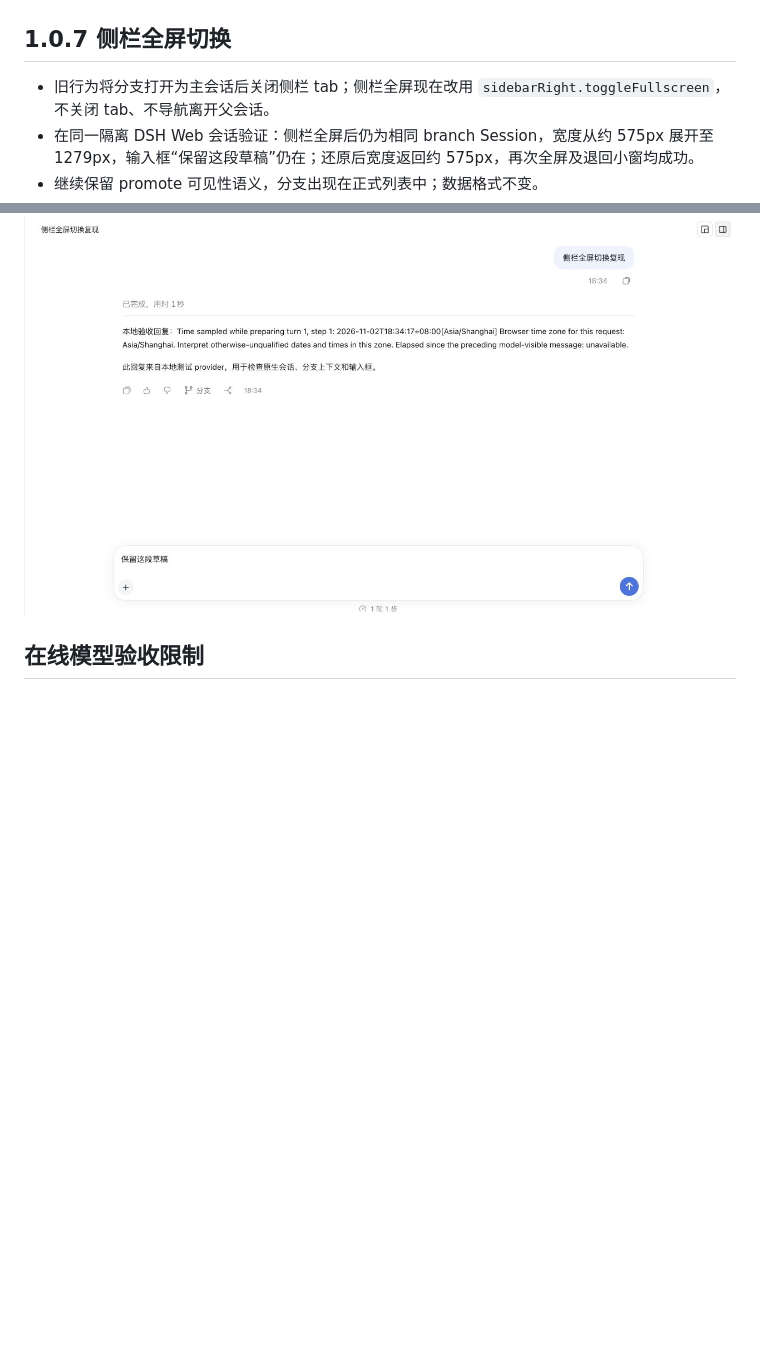
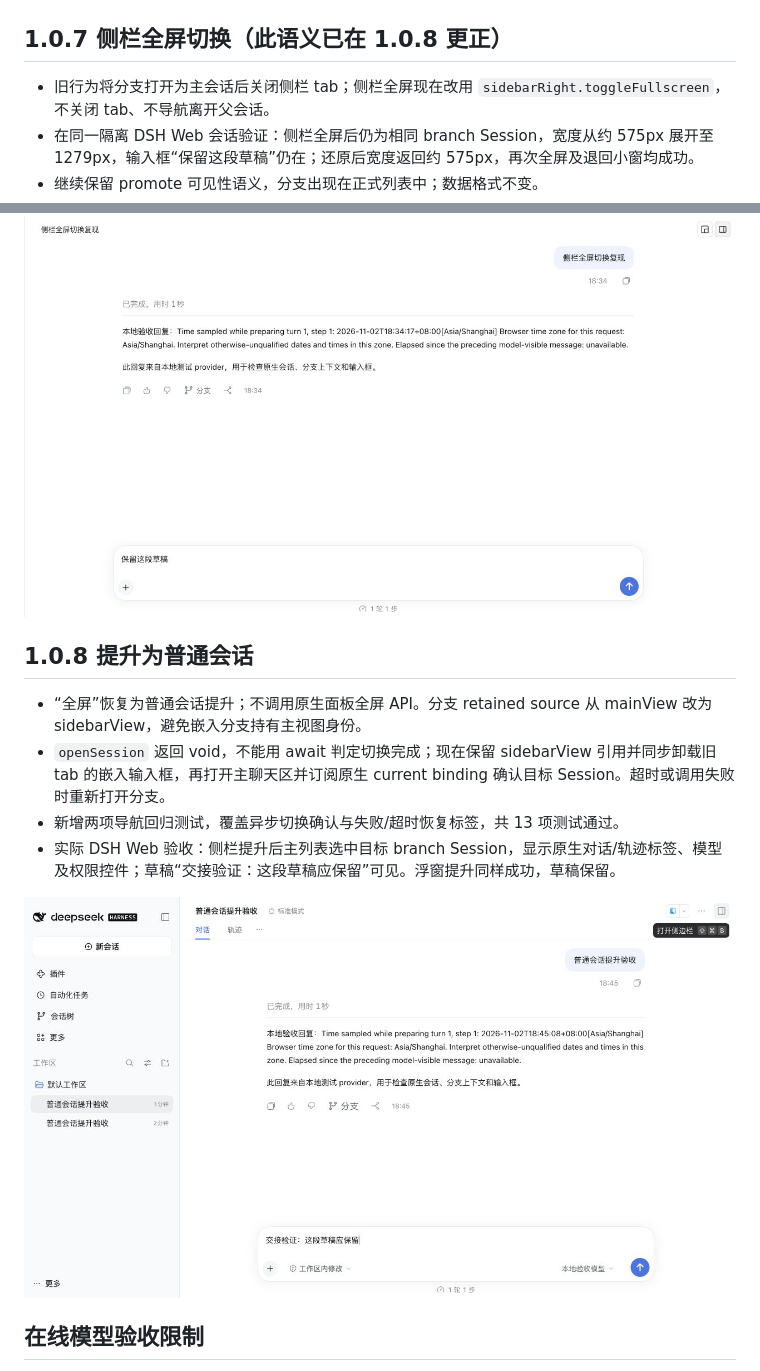
Before and after one commit to Bevily/dsh-conversation-tree, a Markdown page: docs/validation.md, 2 parts joined by grey strips. Rendered like a GitHub page; pictures changed too: docs/images/promoted-session.png (added); blank space fills up the shorter version.

```diff
--- a/docs/validation.md
+++ b/docs/validation.md
@@ -48,7 +48,7 @@
 
 ![精简侧栏标题栏](images/sidebar-branch.png)
 
-## 1.0.7 侧栏全屏切换
+## 1.0.7 侧栏全屏切换（此语义已在 1.0.8 更正）
 
 - 旧行为将分支打开为主会话后关闭侧栏 tab；侧栏全屏现在改用 `sidebarRight.toggleFullscreen`，不关闭 tab、不导航离开父会话。
 - 在同一隔离 DSH Web 会话验证：侧栏全屏后仍为相同 branch Session，宽度从约 575px 展开至 1279px，输入框“保留这段草稿”仍在；还原后宽度返回约 575px，再次全屏及退回小窗均成功。
@@ -56,6 +56,15 @@
 - 本次未在 Electron 主窗口验收。
 
 ![侧栏全屏保留草稿](images/sidebar-fullscreen.png)
+
+## 1.0.8 提升为普通会话
+
+- “全屏”恢复为普通会话提升；不调用原生面板全屏 API。分支 retained source 从 mainView 改为 sidebarView，避免嵌入分支持有主视图身份。
+- `openSession` 返回 void，不能用 await 判定切换完成；现在保留 sidebarView 引用并同步卸载旧 tab 的嵌入输入框，再打开主聊天区并订阅原生 current binding 确认目标 Session。超时或调用失败时重新打开分支。
+- 新增两项导航回归测试，覆盖异步切换确认与失败/超时恢复标签，共 13 项测试通过。
+- 实际 DSH Web 验收：侧栏提升后主列表选中目标 branch Session，显示原生对话/轨迹标签、模型及权限控件；草稿“交接验证：这段草稿应保留”可见。浮窗提升同样成功，草稿保留。
+
+![提升后的普通会话](images/promoted-session.png)
 
 ## 在线模型验收限制
 
```
Also changed, not shown: CHANGELOG.md (+7 -1 lines), README.md (+6 -6 lines), 6 other files.
